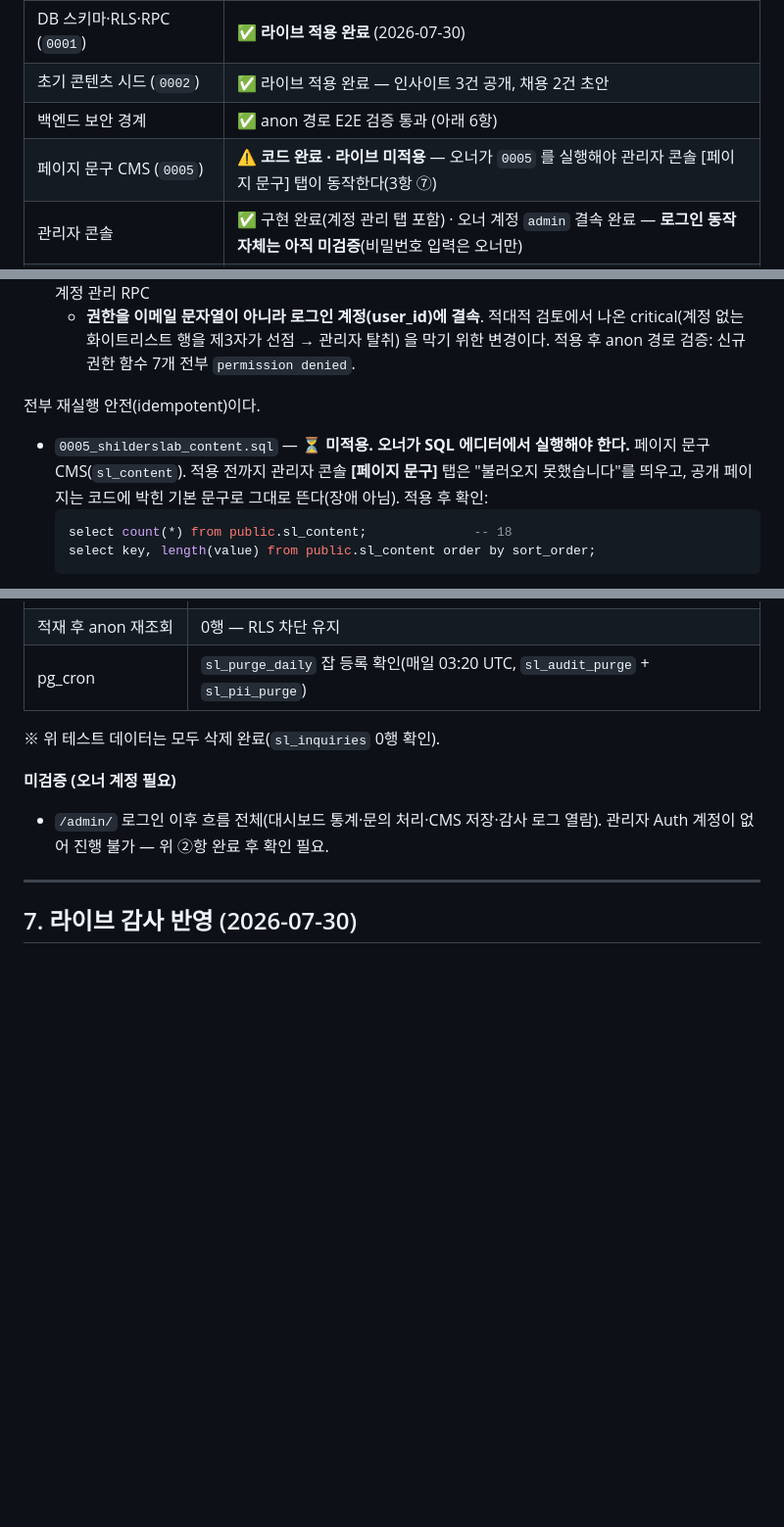
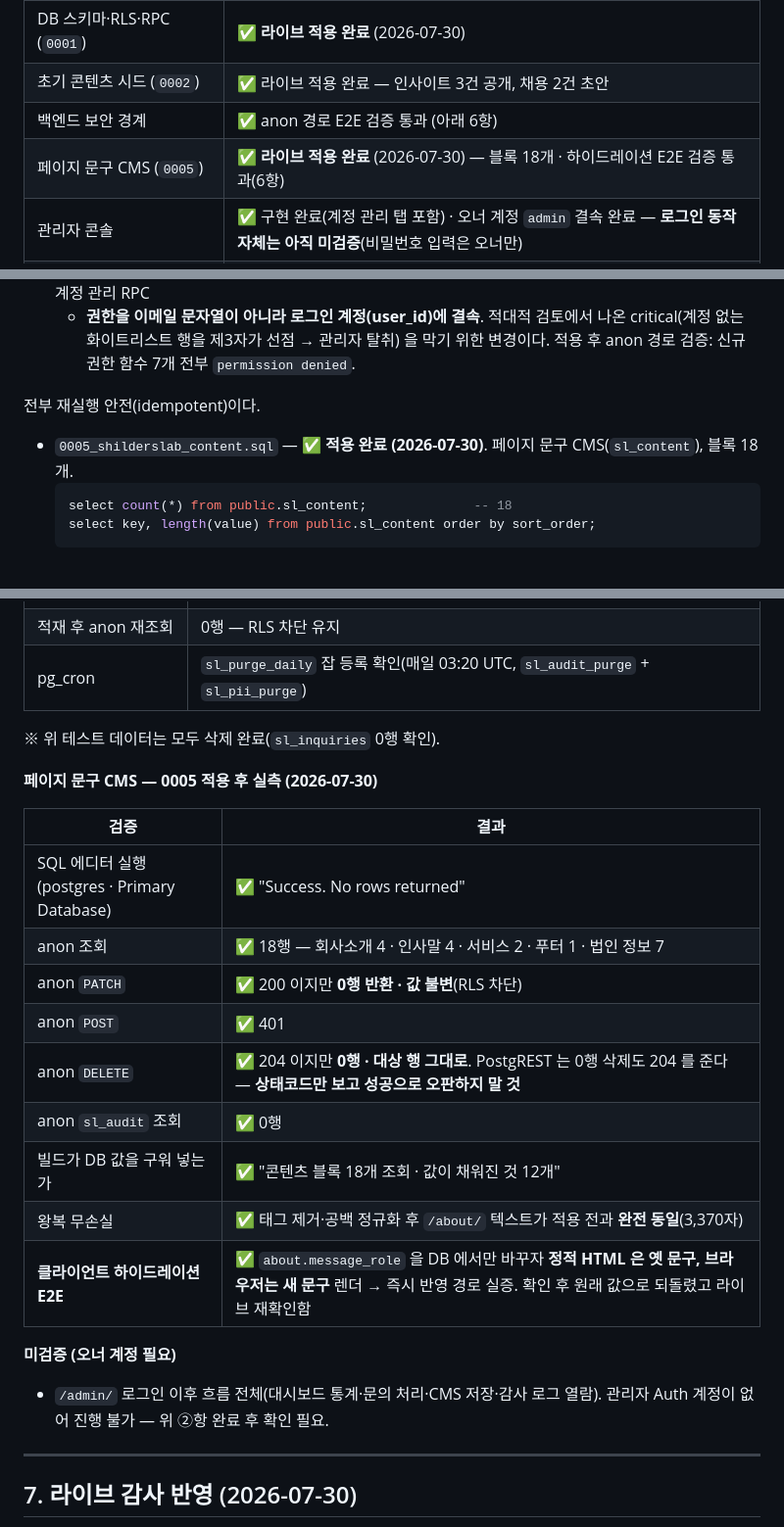
Before and after one commit to duelspost-droid/shilderslab-www, a Markdown page: HANDOFF.md, 3 parts joined by grey strips. Shown at 98% size. Rendered like a GitHub page; blank space fills up the shorter version.

Commit message:
docs: 0005 적용·검증 결과 반영
1항 상태표를 적용 완료로, 3항 ①을 완료로, 6항에 실측표를 추가했다.

기록해 둘 함정: PostgREST 는 RLS 로 0행이 걸러진 DELETE 에도 204 를 준다.
상태코드만 보면 삭제된 것처럼 보이므로, 권한 경계를 볼 때는 반드시 대상 행을 다시 조회해야 한다.
이번 검증에서 실제로 204 를 받고 행이 그대로임을 확인했다.

하이드레이션 E2E: DB 값만 바꾼 상태에서 정적 HTML 은 옛 문구, 브라우저는 새 문구를 렌더했다.
"저장하면 즉시 반영"이 실증됐다. 확인 후 원래 값으로 되돌렸다.

Co-Authored-By: Claude Opus 5 <noreply@anthropic.com>

````diff
--- a/HANDOFF.md
+++ b/HANDOFF.md
@@ -54,7 +54,7 @@ CI 재생성(`tools/build-ci.py`)만 `fonttools` + 폰트 파일이 추가로
 | DB 스키마·RLS·RPC (`0001`) | ✅ **라이브 적용 완료** (2026-07-30) |
 | 초기 콘텐츠 시드 (`0002`) | ✅ 라이브 적용 완료 — 인사이트 3건 공개, 채용 2건 초안 |
 | 백엔드 보안 경계 | ✅ anon 경로 E2E 검증 통과 (아래 6항) |
-| 페이지 문구 CMS (`0005`) | ⚠️ **코드 완료 · 라이브 미적용** — 오너가 `0005` 를 실행해야 관리자 콘솔 [페이지 문구] 탭이 동작한다(3항 ⑦) |
+| 페이지 문구 CMS (`0005`) | ✅ **라이브 적용 완료** (2026-07-30) — 블록 18개 · 하이드레이션 E2E 검증 통과(6항) |
 | 관리자 콘솔 | ✅ 구현 완료(계정 관리 탭 포함) · 오너 계정 `admin` 결속 완료 — **로그인 동작 자체는 아직 미검증**(비밀번호 입력은 오너만) |
 | 영문 사명 표기 | ✅ `SHIELDUS LAB` **반영 완료** (2026-07-30) — 페이지·CI·명함 30종 전부. 발주 보류 해제 |
 | 모바일 | ✅ 390px 검증 — 가로 스크롤 없음, 표 카드형 접힘, 드로어 정상 |
@@ -95,10 +95,7 @@ CI 재생성(`tools/build-ci.py`)만 `fonttools` + 폰트 파일이 추가로
 
 전부 재실행 안전(idempotent)이다.
 
-- `0005_shilderslab_content.sql` — ⏳ **미적용. 오너가 SQL 에디터에서 실행해야 한다.**
-  페이지 문구 CMS(`sl_content`). 적용 전까지 관리자 콘솔 **[페이지 문구]** 탭은 "불러오지 못했습니다"를 띄우고,
-  공개 페이지는 코드에 박힌 기본 문구로 그대로 뜬다(장애 아님).
-  적용 후 확인:
+- `0005_shilderslab_content.sql` — ✅ **적용 완료 (2026-07-30)**. 페이지 문구 CMS(`sl_content`), 블록 18개.
   ```sql
   select count(*) from public.sl_content;              -- 18
   select key, length(value) from public.sl_content order by sort_order;
@@ -263,6 +260,20 @@ privacyOfficer: "",   // 개인정보 보호책임자
 
 ※ 위 테스트 데이터는 모두 삭제 완료(`sl_inquiries` 0행 확인).
 
+**페이지 문구 CMS — 0005 적용 후 실측 (2026-07-30)**
+
+| 검증 | 결과 |
+|---|---|
+| SQL 에디터 실행(postgres · Primary Database) | ✅ "Success. No rows returned" |
+| anon 조회 | ✅ 18행 — 회사소개 4 · 인사말 4 · 서비스 2 · 푸터 1 · 법인 정보 7 |
+| anon `PATCH` | ✅ 200 이지만 **0행 반환 · 값 불변**(RLS 차단) |
+| anon `POST` | ✅ 401 |
+| anon `DELETE` | ✅ 204 이지만 **0행 · 대상 행 그대로**. PostgREST 는 0행 삭제도 204 를 준다 — **상태코드만 보고 성공으로 오판하지 말 것** |
+| anon `sl_audit` 조회 | ✅ 0행 |
+| 빌드가 DB 값을 구워 넣는가 | ✅ "콘텐츠 블록 18개 조회 · 값이 채워진 것 12개" |
+| 왕복 무손실 | ✅ 태그 제거·공백 정규화 후 `/about/` 텍스트가 적용 전과 **완전 동일**(3,370자) |
+| **클라이언트 하이드레이션 E2E** | ✅ `about.message_role` 을 DB 에서만 바꾸자 **정적 HTML 은 옛 문구, 브라우저는 새 문구** 렌더 → 즉시 반영 경로 실증. 확인 후 원래 값으로 되돌렸고 라이브 재확인함 |
+
 **미검증 (오너 계정 필요)**
 - `/admin/` 로그인 이후 흐름 전체(대시보드 통계·문의 처리·CMS 저장·감사 로그 열람).
   관리자 Auth 계정이 없어 진행 불가 — 위 ②항 완료 후 확인 필요.
````
Also changed, not shown: other parts of HANDOFF.md (+1 -0 lines).
